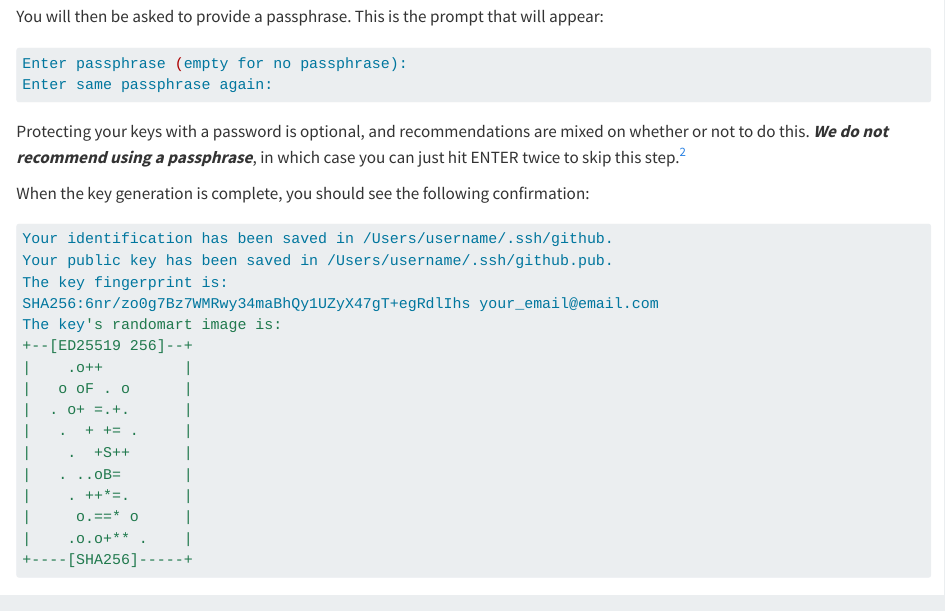
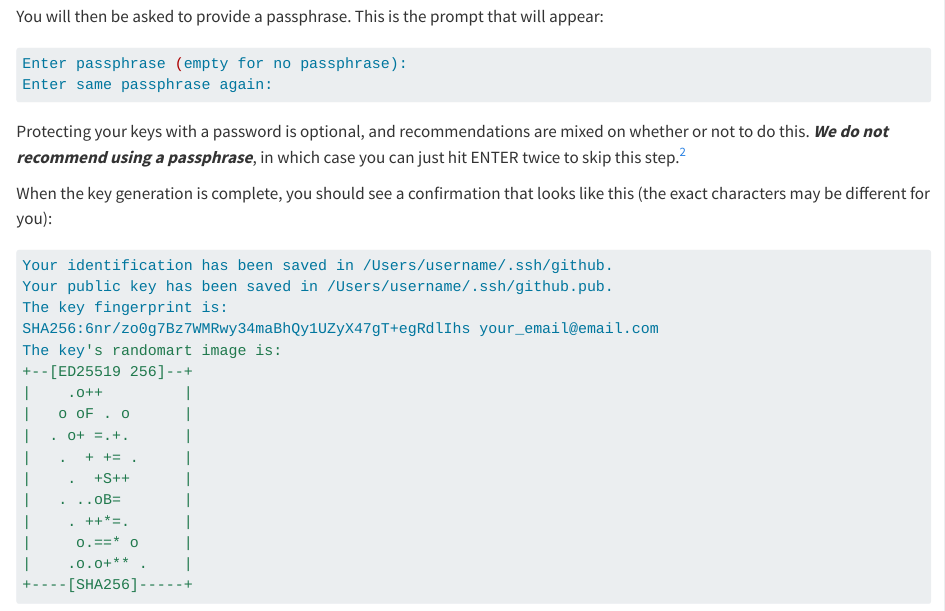
Before and after one commit to lmu-osc/Introduction-RStudio-Git-GitHub, a Quarto document (SSH/index.qmd): the page in a window 1100 px wide, from 940 px down. Rendered offline with R 4.5, knitr and Pandoc in place of Quarto, with nearby package versions; drawn as R Markdown's standard HTML page in place of the format the file asks for.

Commit message:
Clarify the fingerprint

````diff
--- a/SSH/index.qmd
+++ b/SSH/index.qmd
@@ -53,7 +53,7 @@ Protecting your keys with a password is optional, and recommendations are mixed
 
 
 
-When the key generation is complete, you should see the following confirmation:
+When the key generation is complete, you should see a confirmation that looks like this (the exact characters may be different for you):
 
 ```bash
 Your identification has been saved in /Users/username/.ssh/github.
````
